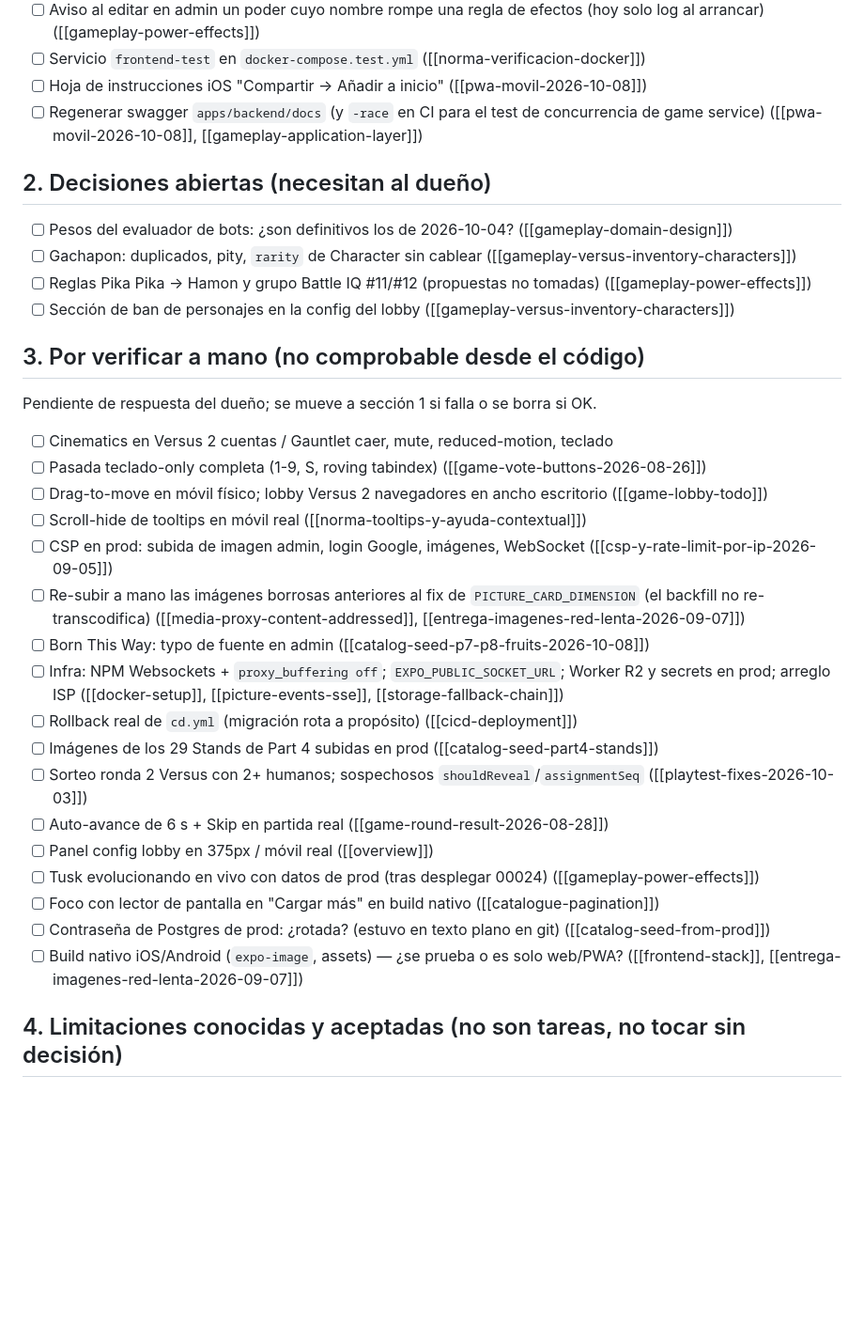
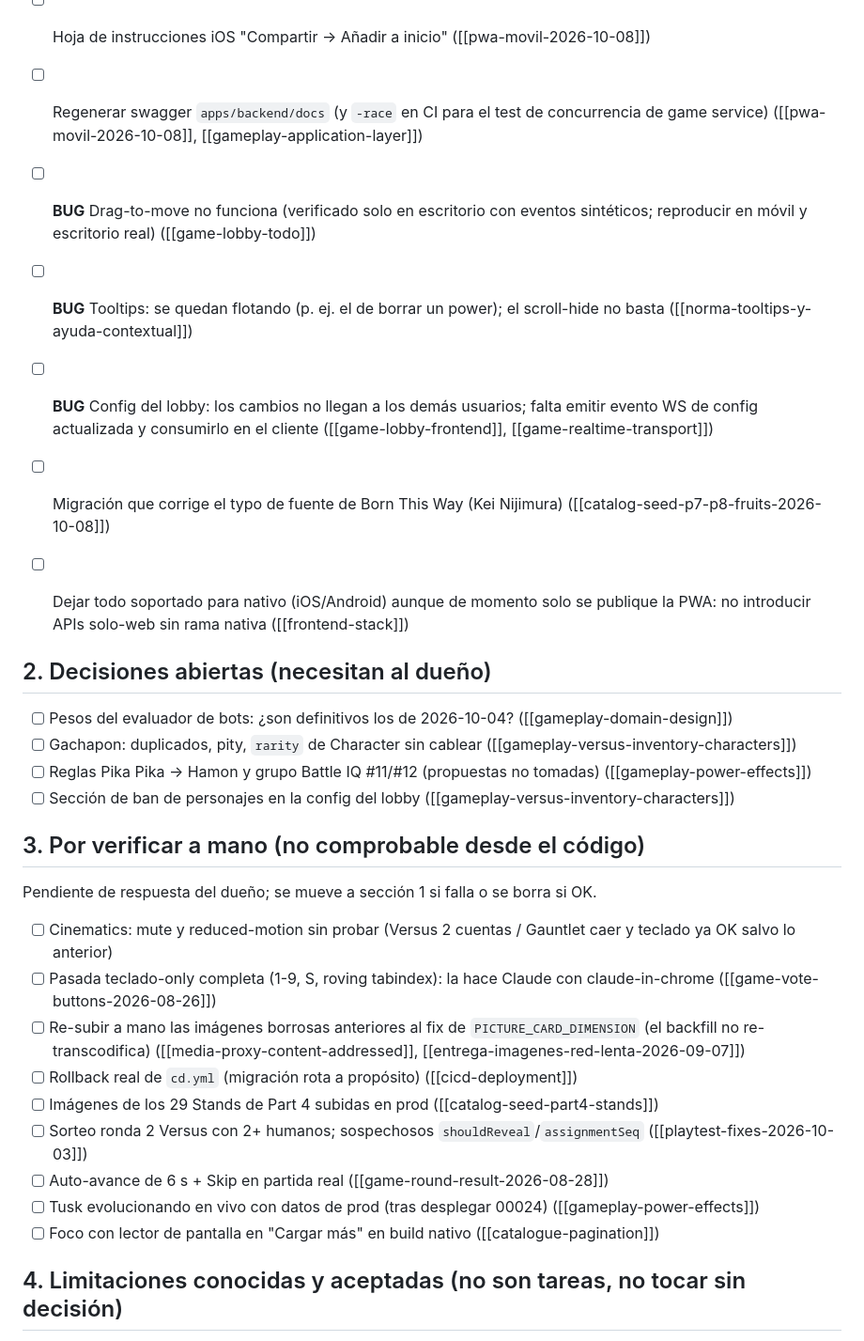
Before and after one commit to oorbea/JojoOnePieceSimulator2, a Markdown page: ObsidianVault/TODO.md, the part around the change. Shown at 94% size. GitHub-like rendering; blank space fills up the shorter version.

Commit message:
docs(vault): fold verification answers into TODO
Bugs (drag, tooltips, lobby config sync), Born This Way migration and native-support note moved to the build list; confirmed items removed.

```diff
--- a/ObsidianVault/TODO.md
+++ b/ObsidianVault/TODO.md
@@ -38,6 +38,12 @@ Formato: `- [ ] item — contexto breve ([[nota]])`.
 - [ ] Hoja de instrucciones iOS "Compartir → Añadir a inicio" ([[pwa-movil-2026-10-08]])
 - [ ] Regenerar swagger `apps/backend/docs` (y `-race` en CI para el test de concurrencia de game service) ([[pwa-movil-2026-10-08]], [[gameplay-application-layer]])
 
+- [ ] **BUG** Drag-to-move no funciona (verificado solo en escritorio con eventos sintéticos; reproducir en móvil y escritorio real) ([[game-lobby-todo]])
+- [ ] **BUG** Tooltips: se quedan flotando (p. ej. el de borrar un power); el scroll-hide no basta ([[norma-tooltips-y-ayuda-contextual]])
+- [ ] **BUG** Config del lobby: los cambios no llegan a los demás usuarios; falta emitir evento WS de config actualizada y consumirlo en el cliente ([[game-lobby-frontend]], [[game-realtime-transport]])
+- [ ] Migración que corrige el typo de fuente de Born This Way (Kei Nijimura) ([[catalog-seed-p7-p8-fruits-2026-10-08]])
+- [ ] Dejar todo soportado para nativo (iOS/Android) aunque de momento solo se publique la PWA: no introducir APIs solo-web sin rama nativa ([[frontend-stack]])
+
 ## 2. Decisiones abiertas (necesitan al dueño)
 
 - [ ] Pesos del evaluador de bots: ¿son definitivos los de 2026-10-04? ([[gameplay-domain-design]])
@@ -49,23 +55,15 @@ Formato: `- [ ] item — contexto breve ([[nota]])`.
 
 Pendiente de respuesta del dueño; se mueve a sección 1 si falla o se borra si OK.
 
-- [ ] Cinematics en Versus 2 cuentas / Gauntlet caer, mute, reduced-motion, teclado
-- [ ] Pasada teclado-only completa (1-9, S, roving tabindex) ([[game-vote-buttons-2026-08-26]])
-- [ ] Drag-to-move en móvil físico; lobby Versus 2 navegadores en ancho escritorio ([[game-lobby-todo]])
-- [ ] Scroll-hide de tooltips en móvil real ([[norma-tooltips-y-ayuda-contextual]])
-- [ ] CSP en prod: subida de imagen admin, login Google, imágenes, WebSocket ([[csp-y-rate-limit-por-ip-2026-09-05]])
+- [ ] Cinematics: mute y reduced-motion sin probar (Versus 2 cuentas / Gauntlet caer y teclado ya OK salvo lo anterior)
+- [ ] Pasada teclado-only completa (1-9, S, roving tabindex): la hace Claude con claude-in-chrome ([[game-vote-buttons-2026-08-26]])
 - [ ] Re-subir a mano las imágenes borrosas anteriores al fix de `PICTURE_CARD_DIMENSION` (el backfill no re-transcodifica) ([[media-proxy-content-addressed]], [[entrega-imagenes-red-lenta-2026-09-07]])
-- [ ] Born This Way: typo de fuente en admin ([[catalog-seed-p7-p8-fruits-2026-10-08]])
-- [ ] Infra: NPM Websockets + `proxy_buffering off`; `EXPO_PUBLIC_SOCKET_URL`; Worker R2 y secrets en prod; arreglo ISP ([[docker-setup]], [[picture-events-sse]], [[storage-fallback-chain]])
 - [ ] Rollback real de `cd.yml` (migración rota a propósito) ([[cicd-deployment]])
 - [ ] Imágenes de los 29 Stands de Part 4 subidas en prod ([[catalog-seed-part4-stands]])
 - [ ] Sorteo ronda 2 Versus con 2+ humanos; sospechosos `shouldReveal`/`assignmentSeq` ([[playtest-fixes-2026-10-03]])
 - [ ] Auto-avance de 6 s + Skip en partida real ([[game-round-result-2026-08-28]])
-- [ ] Panel config lobby en 375px / móvil real ([[overview]])
 - [ ] Tusk evolucionando en vivo con datos de prod (tras desplegar 00024) ([[gameplay-power-effects]])
 - [ ] Foco con lector de pantalla en "Cargar más" en build nativo ([[catalogue-pagination]])
-- [ ] Contraseña de Postgres de prod: ¿rotada? (estuvo en texto plano en git) ([[catalog-seed-from-prod]])
-- [ ] Build nativo iOS/Android (`expo-image`, assets) — ¿se prueba o es solo web/PWA? ([[frontend-stack]], [[entrega-imagenes-red-lenta-2026-09-07]])
 
 ## 4. Limitaciones conocidas y aceptadas (no son tareas, no tocar sin decisión)
 
```
